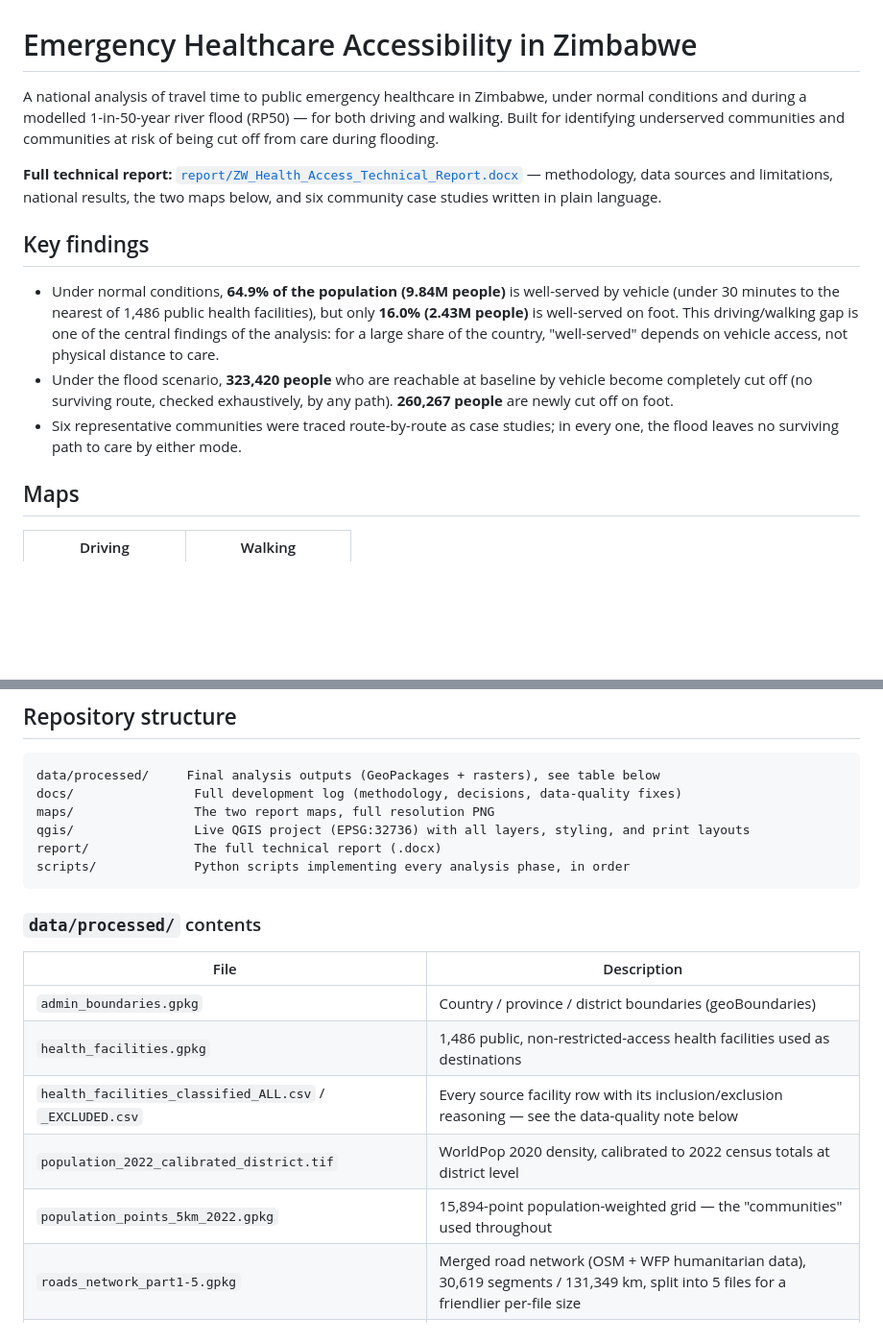
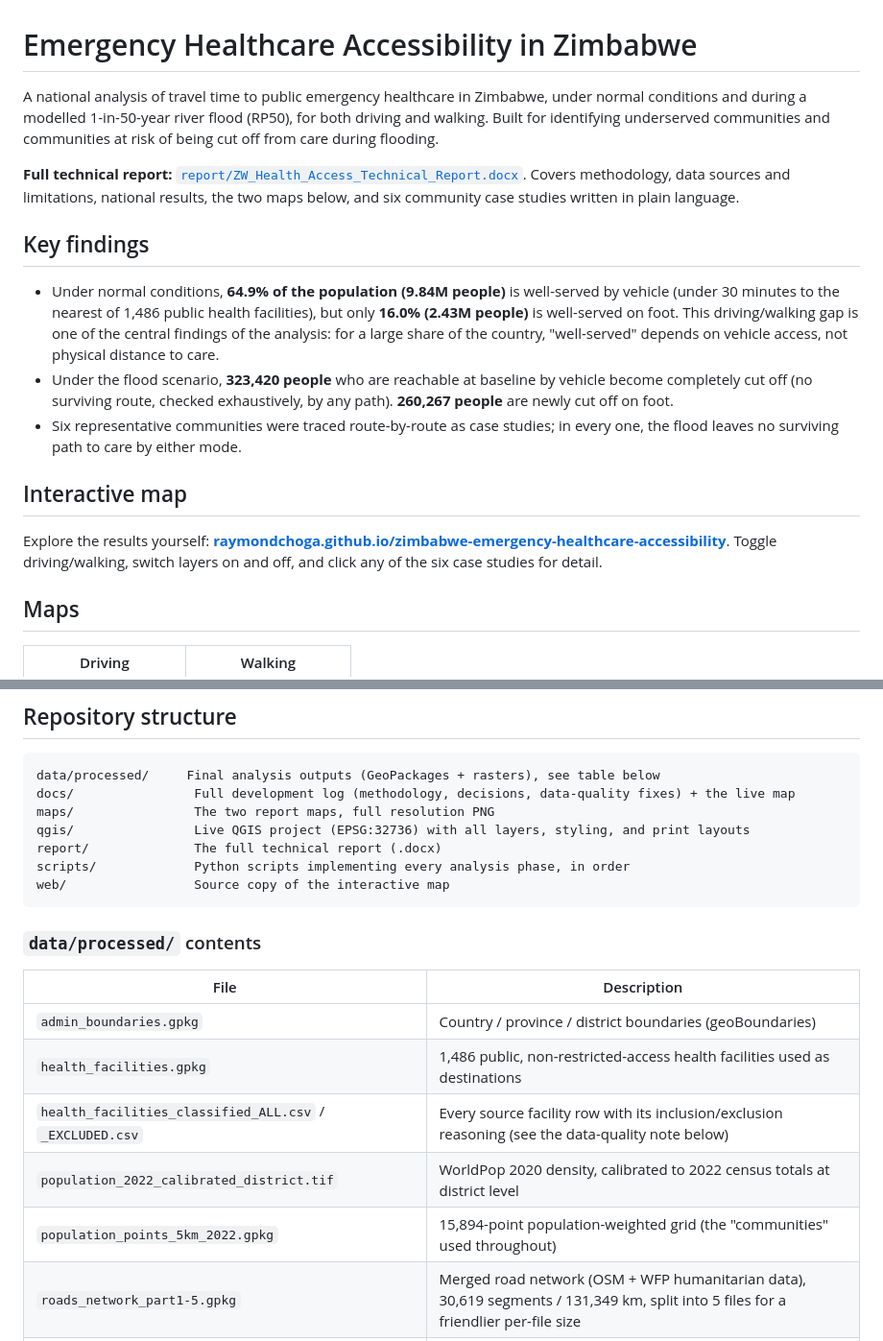
Before and after one commit to raymondchoga/zimbabwe-emergency-healthcare-accessibility, a Markdown page: README.md, 2 parts joined by grey strips. Shown at 96% size. Rendered like a GitHub page; blank space fills up the shorter version.

````diff
--- a/README.md
+++ b/README.md
@@ -1,14 +1,18 @@
 # Emergency Healthcare Accessibility in Zimbabwe
 
-A national analysis of travel time to public emergency healthcare in Zimbabwe, under normal conditions and during a modelled 1-in-50-year river flood (RP50) — for both driving and walking. Built for identifying underserved communities and communities at risk of being cut off from care during flooding.
+A national analysis of travel time to public emergency healthcare in Zimbabwe, under normal conditions and during a modelled 1-in-50-year river flood (RP50), for both driving and walking. Built for identifying underserved communities and communities at risk of being cut off from care during flooding.
 
-**Full technical report:** [`report/ZW_Health_Access_Technical_Report.docx`](report/ZW_Health_Access_Technical_Report.docx) — methodology, data sources and limitations, national results, the two maps below, and six community case studies written in plain language.
+**Full technical report:** [`report/ZW_Health_Access_Technical_Report.docx`](report/ZW_Health_Access_Technical_Report.docx). Covers methodology, data sources and limitations, national results, the two maps below, and six community case studies written in plain language.
 
 ## Key findings
 
 - Under normal conditions, **64.9% of the population (9.84M people)** is well-served by vehicle (under 30 minutes to the nearest of 1,486 public health facilities), but only **16.0% (2.43M people)** is well-served on foot. This driving/walking gap is one of the central findings of the analysis: for a large share of the country, "well-served" depends on vehicle access, not physical distance to care.
 - Under the flood scenario, **323,420 people** who are reachable at baseline by vehicle become completely cut off (no surviving route, checked exhaustively, by any path). **260,267 people** are newly cut off on foot.
 - Six representative communities were traced route-by-route as case studies; in every one, the flood leaves no surviving path to care by either mode.
+
+## Interactive map
+
+Explore the results yourself: **[raymondchoga.github.io/zimbabwe-emergency-healthcare-accessibility](https://raymondchoga.github.io/zimbabwe-emergency-healthcare-accessibility/)**. Toggle driving/walking, switch layers on and off, and click any of the six case studies for detail.
 
 ## Maps
 
@@ -22,11 +26,12 @@ Each map combines baseline and flood results into one four-category picture: wel
 
 ```
 data/processed/     Final analysis outputs (GeoPackages + rasters), see table below
-docs/                Full development log (methodology, decisions, data-quality fixes)
+docs/                Full development log (methodology, decisions, data-quality fixes) + the live map
 maps/                The two report maps, full resolution PNG
 qgis/                Live QGIS project (EPSG:32736) with all layers, styling, and print layouts
 report/              The full technical report (.docx)
 scripts/             Python scripts implementing every analysis phase, in order
+web/                 Source copy of the interactive map
 ```
 
 ### `data/processed/` contents
@@ -35,9 +40,9 @@ scripts/             Python scripts implementing every analysis phase, in order
 |---|---|
 | `admin_boundaries.gpkg` | Country / province / district boundaries (geoBoundaries) |
 | `health_facilities.gpkg` | 1,486 public, non-restricted-access health facilities used as destinations |
-| `health_facilities_classified_ALL.csv` / `_EXCLUDED.csv` | Every source facility row with its inclusion/exclusion reasoning — see the data-quality note below |
+| `health_facilities_classified_ALL.csv` / `_EXCLUDED.csv` | Every source facility row with its inclusion/exclusion reasoning (see the data-quality note below) |
 | `population_2022_calibrated_district.tif` | WorldPop 2020 density, calibrated to 2022 census totals at district level |
-| `population_points_5km_2022.gpkg` | 15,894-point population-weighted grid — the "communities" used throughout |
+| `population_points_5km_2022.gpkg` | 15,894-point population-weighted grid (the "communities" used throughout) |
 | `roads_network_part1-5.gpkg` | Merged road network (OSM + WFP humanitarian data), 30,619 segments / 131,349 km, split into 5 files for a friendlier per-file size |
 | `flood_hazard_RP50_depth.tif` | JRC/Copernicus 1-in-50-year river flood depth (m) |
 | `flooded_roads_RP50.gpkg` | Road segments intersecting the flood extent, with depth and severity |
````
Also changed, not shown: other parts of README.md (+7 -7 lines).
